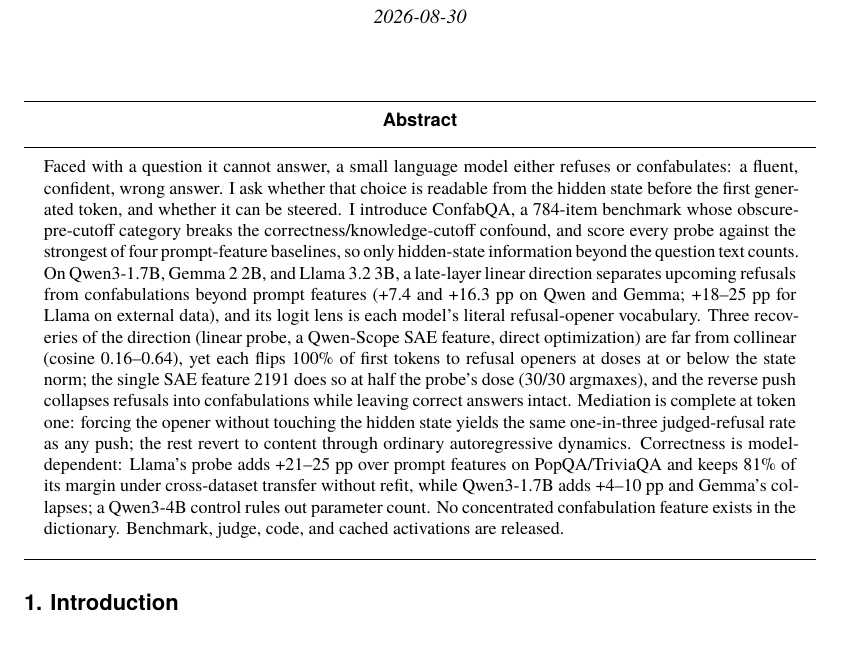
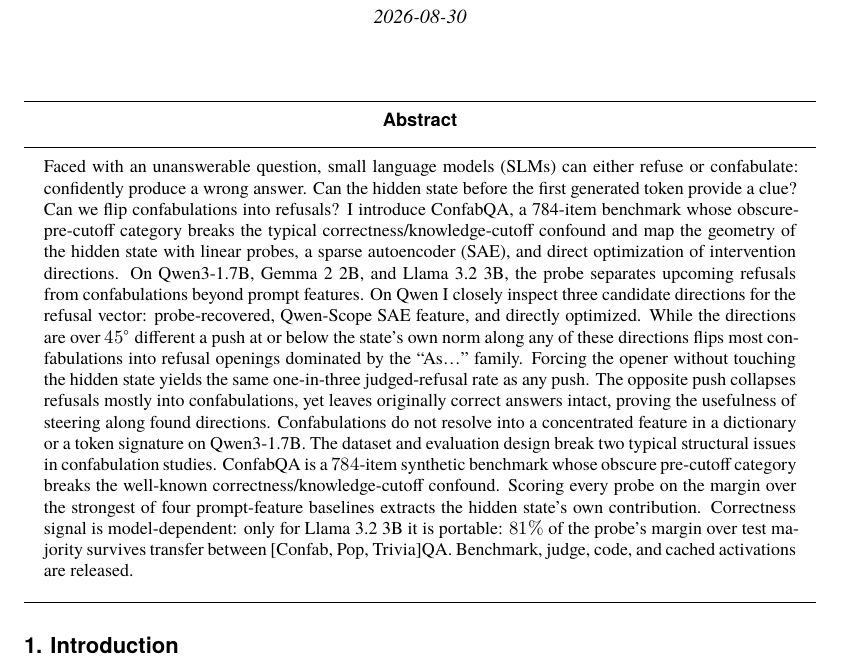
Before and after one commit to vkazei/confabqa, a LaTeX paper (tex/paper_confabqa.tex): part of page 1 of 35, cut so that both start at the same text. Compiled offline with XeLaTeX; a missing font is replaced by an installed copy or a similar font.

```diff
--- a/tex/paper_confabqa.tex
+++ b/tex/paper_confabqa.tex
@@ -17,33 +17,22 @@
 \begin{document}
 \maketitle
 \begin{abstract}
-Faced with a question it cannot answer, a small language model either
-refuses or confabulates: a fluent, confident, wrong answer. I ask
-whether that choice is readable from the hidden state before the first
-generated token, and whether it can be steered. I introduce ConfabQA, a
-784-item benchmark whose obscure-pre-cutoff category breaks the
-correctness/knowledge-cutoff confound, and score every probe against
-the strongest of four prompt-feature baselines, so only hidden-state
-information beyond the question text counts. On Qwen3-1.7B, Gemma 2 2B,
-and Llama 3.2 3B, a late-layer linear direction separates upcoming
-refusals from confabulations beyond prompt features (+7.4 and +16.3 pp
-on Qwen and Gemma; +18--25 pp for Llama on external data), and its
-logit lens is each model's literal refusal-opener vocabulary. Three
-recoveries of the direction (linear probe, a Qwen-Scope SAE feature,
-direct optimization) are far from collinear (cosine 0.16--0.64), yet
-each flips 100\% of first tokens to refusal openers at doses at or below
-the state norm; the single SAE feature 2191 does so at half the probe's
-dose (30/30 argmaxes), and the reverse push collapses refusals into
-confabulations while leaving correct answers intact. Mediation is
-complete at token one: forcing the opener without touching the hidden
-state yields the same one-in-three judged-refusal rate as any push; the
-rest revert to content through ordinary autoregressive dynamics.
-Correctness is model-dependent: Llama's probe adds +21--25 pp over
-prompt features on PopQA/TriviaQA and keeps 81\% of its margin under
-cross-dataset transfer without refit, while Qwen3-1.7B adds +4--10 pp
-and Gemma's collapses; a Qwen3-4B control rules out parameter count. No
-concentrated confabulation feature exists in the dictionary. Benchmark,
-judge, code, and cached activations are released.
+Faced with an unanswerable question, small language models (SLMs) can either refuse or confabulate: confidently produce a wrong answer.
+Can the hidden state before the first generated token provide a clue?
+Can we flip confabulations into refusals?
+I introduce ConfabQA, a 784-item benchmark whose obscure-pre-cutoff category breaks the typical correctness/knowledge-cutoff confound
+and map the geometry of the hidden state with linear probes, a sparse autoencoder (SAE), and direct optimization of intervention directions.
+On Qwen3-1.7B, Gemma 2 2B, and Llama 3.2 3B, the probe separates upcoming refusals from confabulations beyond prompt features.
+On Qwen I closely inspect three candidate directions for the refusal vector: probe-recovered, Qwen-Scope SAE feature, and directly optimized.
+While the directions are over \(45^\circ\) different a push at or below the state's own norm along any of these directions flips most confabulations into refusal openings dominated by the ``As\ldots'' family.
+Forcing the opener without touching the hidden state yields the same one-in-three judged-refusal rate as any push.
+The opposite push collapses refusals mostly into confabulations, yet leaves originally correct answers intact, proving the usefulness of steering along found directions.
+Confabulations do not resolve into a concentrated feature in a dictionary or a token signature on Qwen3-1.7B.
+The dataset and evaluation design break two typical structural issues in confabulation studies.
+ConfabQA is a \(784\)-item synthetic benchmark whose obscure pre-cutoff category breaks the well-known correctness/knowledge-cutoff confound.
+Scoring every probe on the margin over the strongest of four prompt-feature baselines extracts the hidden state's own contribution.
+Correctness signal is model-dependent: only for Llama 3.2 3B it is portable: \(81\%\) of the probe's margin over test majority survives transfer between [Confab, Pop, Trivia]QA.
+Benchmark, judge, code, and cached activations are released.
 \end{abstract}
 
 % ===== 1. Introduction =====
```
Also changed, not shown: paper_confabqa.pdf, 1 other file.
